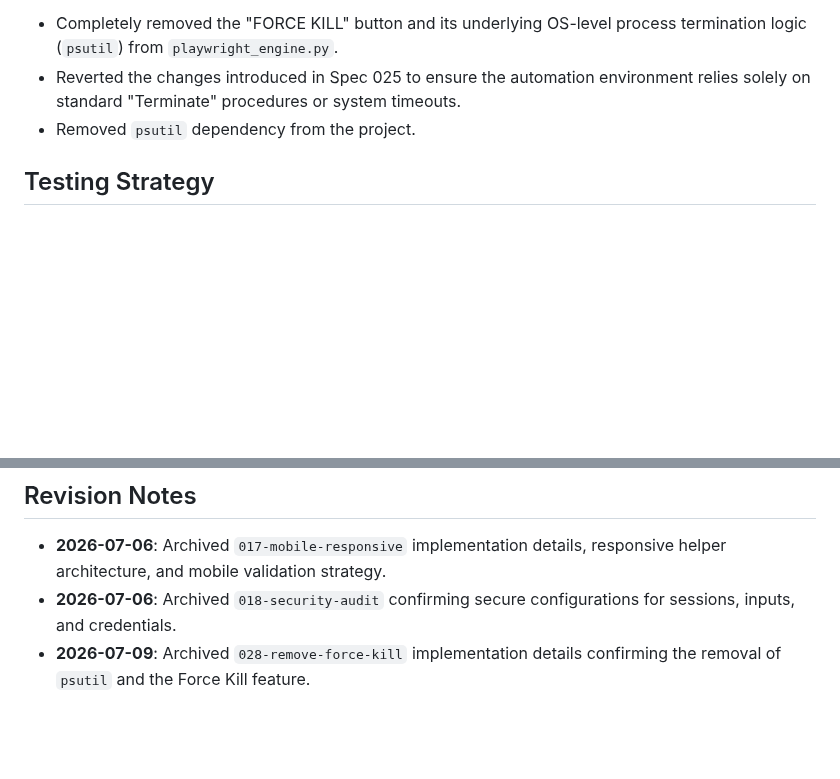
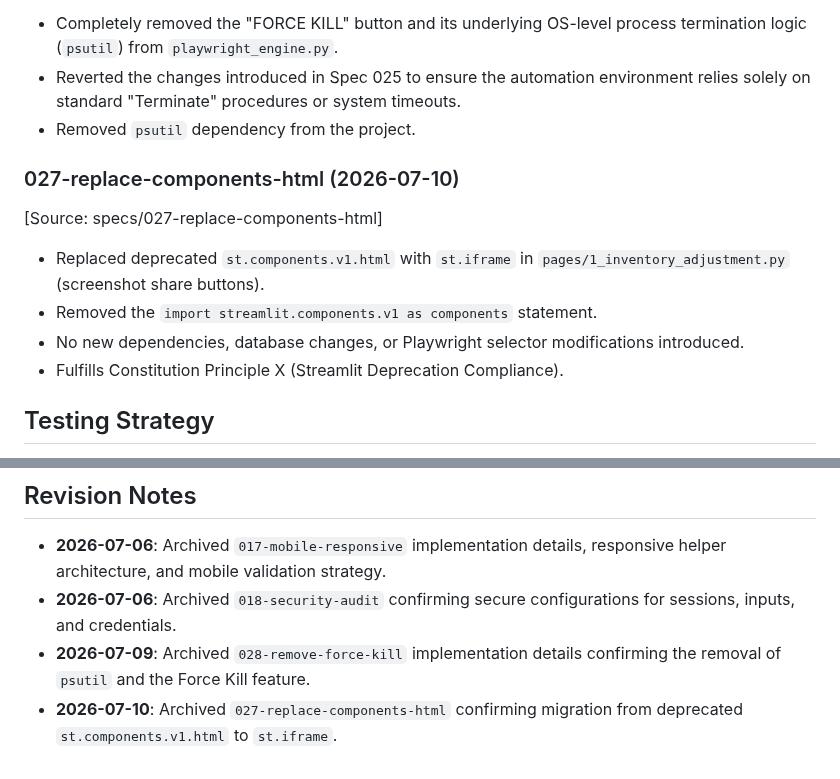
Before and after one commit to nerfbreak/newspage_automation, a Markdown page: .specify/memory/plan.md, 2 parts joined by grey strips. Rendered like a GitHub page; blank space fills up the shorter version.

```diff
--- a/.specify/memory/plan.md
+++ b/.specify/memory/plan.md
@@ -84,6 +84,13 @@ Optimize/
 - Reverted the changes introduced in Spec 025 to ensure the automation environment relies solely on standard "Terminate" procedures or system timeouts.
 - Removed `psutil` dependency from the project.
 
+### 027-replace-components-html (2026-07-10)
+[Source: specs/027-replace-components-html]
+- Replaced deprecated `st.components.v1.html` with `st.iframe` in `pages/1_inventory_adjustment.py` (screenshot share buttons).
+- Removed the `import streamlit.components.v1 as components` statement.
+- No new dependencies, database changes, or Playwright selector modifications introduced.
+- Fulfills Constitution Principle X (Streamlit Deprecation Compliance).
+
 ## Testing Strategy
 
 - Manual validation: Navigate all 7 page modules, verify no deprecation warnings, confirm layout integrity.
@@ -96,3 +103,4 @@ Optimize/
 - **2026-07-06**: Archived `017-mobile-responsive` implementation details, responsive helper architecture, and mobile validation strategy.
 - **2026-07-06**: Archived `018-security-audit` confirming secure configurations for sessions, inputs, and credentials.
 - **2026-07-09**: Archived `028-remove-force-kill` implementation details confirming the removal of `psutil` and the Force Kill feature.
+- **2026-07-10**: Archived `027-replace-components-html` confirming migration from deprecated `st.components.v1.html` to `st.iframe`.
```
Also changed, not shown: specs/027-replace-components-html/bugfix-verify-report.md (added, +45 -0 lines), specs/027-replace-components-html/spec.md (added, +60 -0 lines).
